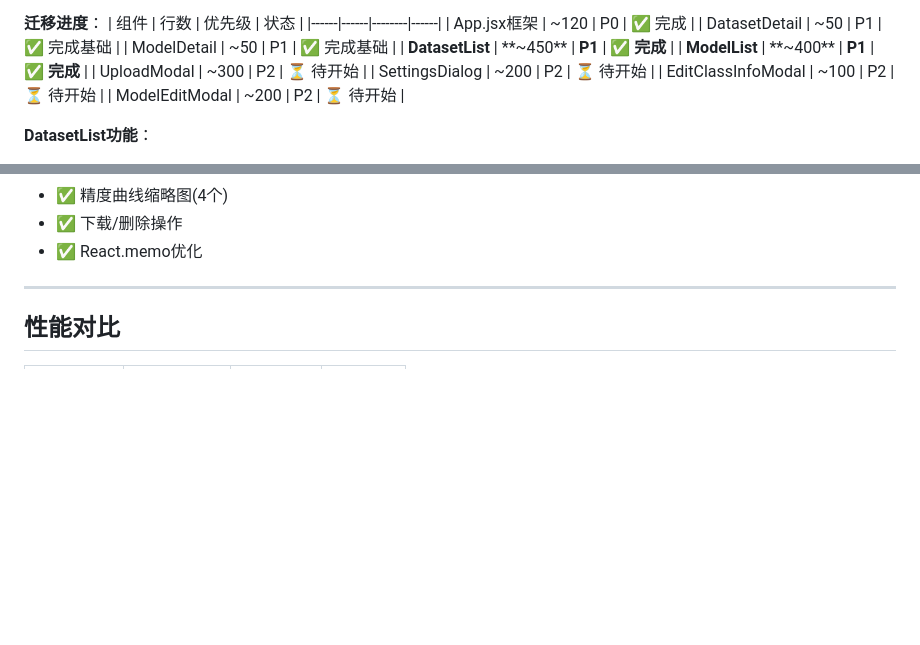
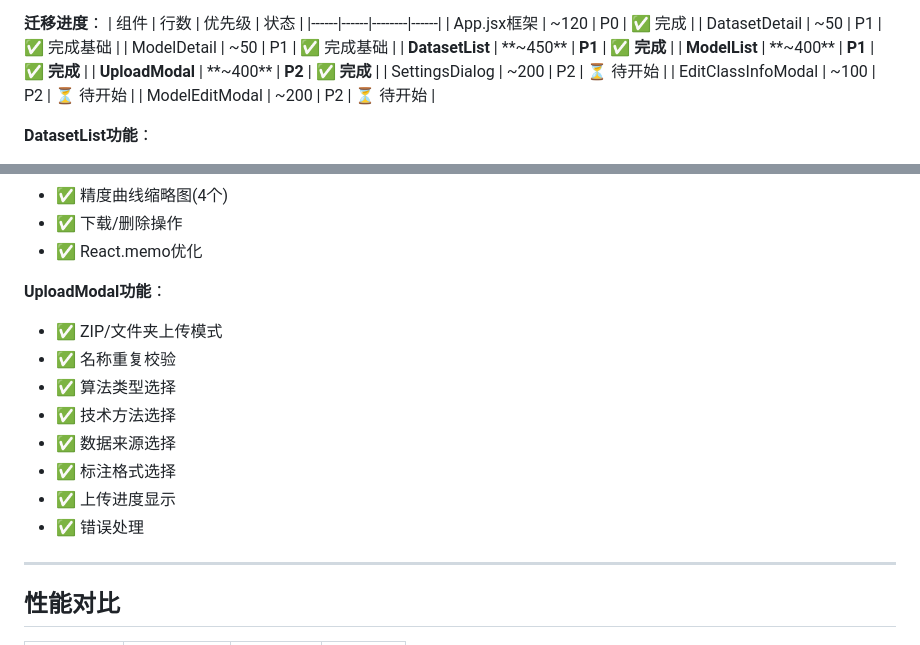
Before and after one commit to 467718584/SLSD_vision, a Markdown page: OPTIMIZATION_LOG.md, 2 parts joined by grey strips. Drawn GitHub-style; blank space fills up the shorter version.

Commit message:
docs: 更新优化记录 - UploadModal迁移完成
核心组件迁移进度:
✅ App框架
✅ DatasetDetail
✅ ModelDetail
✅ DatasetList (14列)
✅ ModelList (13列)
✅ UploadModal (上传功能)

下一步: SettingsDialog

```diff
--- a/OPTIMIZATION_LOG.md
+++ b/OPTIMIZATION_LOG.md
@@ -198,7 +198,7 @@ export const ALGO_COLORS = { ... }
 | ModelDetail | ~50 | P1 | ✅ 完成基础 |
 | **DatasetList** | **~450** | **P1** | **✅ 完成** |
 | **ModelList** | **~400** | **P1** | **✅ 完成** |
-| UploadModal | ~300 | P2 | ⏳ 待开始 |
+| **UploadModal** | **~400** | **P2** | **✅ 完成** |
 | SettingsDialog | ~200 | P2 | ⏳ 待开始 |
 | EditClassInfoModal | ~100 | P2 | ⏳ 待开始 |
 | ModelEditModal | ~200 | P2 | ⏳ 待开始 |
@@ -219,6 +219,16 @@ export const ALGO_COLORS = { ... }
 - ✅ 精度曲线缩略图(4个)
 - ✅ 下载/删除操作
 - ✅ React.memo优化
+
+**UploadModal功能**：
+- ✅ ZIP/文件夹上传模式
+- ✅ 名称重复校验
+- ✅ 算法类型选择
+- ✅ 技术方法选择
+- ✅ 数据来源选择
+- ✅ 标注格式选择
+- ✅ 上传进度显示
+- ✅ 错误处理
 
 ---
 
```
